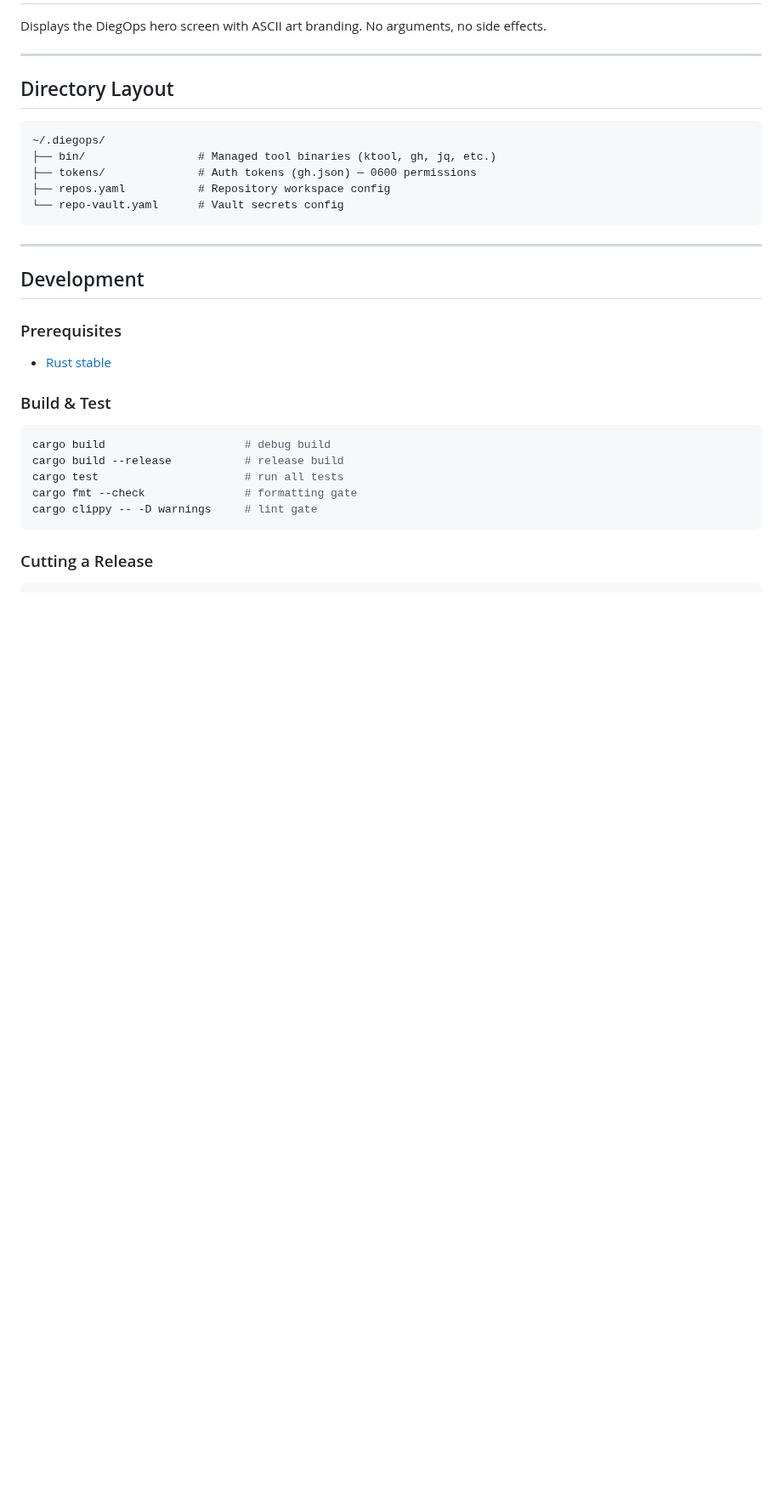
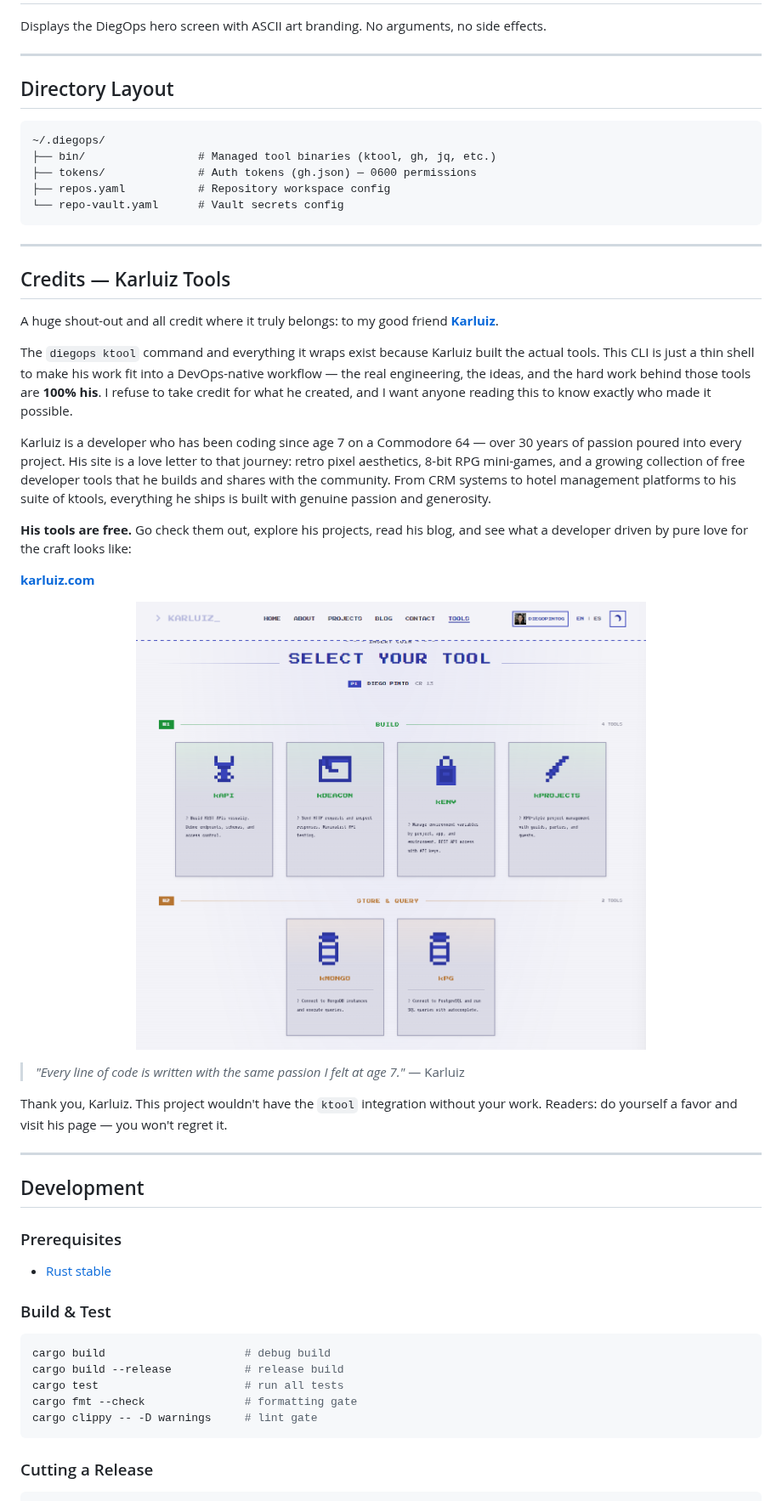
Before and after one commit to CaDi-Team/diegops-tools, a Markdown page: README.md, the part around the change. Shown at 85% size. Rendered like a GitHub page; pictures changed too: docs/images/karluiz-tools.png (added); blank space fills up the shorter version.

Commit message:
docs: add credits section for Karluiz and his tools
Karluiz built the tools that ktool wraps — this CLI is just a shell
around his work. Add a dedicated section to the README to give him
proper credit, link to karluiz.com, and invite readers to check out
his free developer tools.

Co-Authored-By: Claude Opus 4.6 (1M context) <noreply@anthropic.com>

```diff
--- a/README.md
+++ b/README.md
@@ -321,6 +321,30 @@ Displays the DiegOps hero screen with ASCII art branding. No arguments, no side
 
 ---
 
+## Credits — Karluiz Tools
+
+A huge shout-out and all credit where it truly belongs: to my good friend **[Karluiz](https://karluiz.com/)**.
+
+The `diegops ktool` command and everything it wraps exist because Karluiz built the actual tools. This CLI is just a thin shell to make his work fit into a DevOps-native workflow — the real engineering, the ideas, and the hard work behind those tools are **100% his**. I refuse to take credit for what he created, and I want anyone reading this to know exactly who made it possible.
+
+Karluiz is a developer who has been coding since age 7 on a Commodore 64 — over 30 years of passion poured into every project. His site is a love letter to that journey: retro pixel aesthetics, 8-bit RPG mini-games, and a growing collection of free developer tools that he builds and shares with the community. From CRM systems to hotel management platforms to his suite of ktools, everything he ships is built with genuine passion and generosity.
+
+**His tools are free.** Go check them out, explore his projects, read his blog, and see what a developer driven by pure love for the craft looks like:
+
+**[karluiz.com](https://karluiz.com/)**
+
+<p align="center">
+  <a href="https://karluiz.com/">
+    <img src="docs/images/karluiz-tools.png" alt="Karluiz Tools — a growing collection of free developer tools" width="600" />
+  </a>
+</p>
+
+> *"Every line of code is written with the same passion I felt at age 7."* — Karluiz
+
+Thank you, Karluiz. This project wouldn't have the `ktool` integration without your work. Readers: do yourself a favor and visit his page — you won't regret it.
+
+---
+
 ## Development
 
 ### Prerequisites
```
Also changed, not shown: 2 other files.
